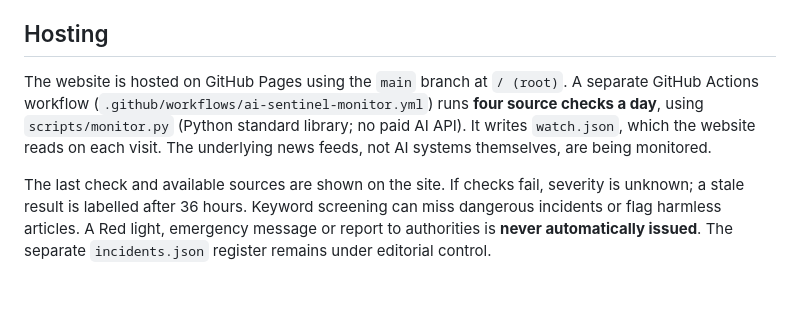
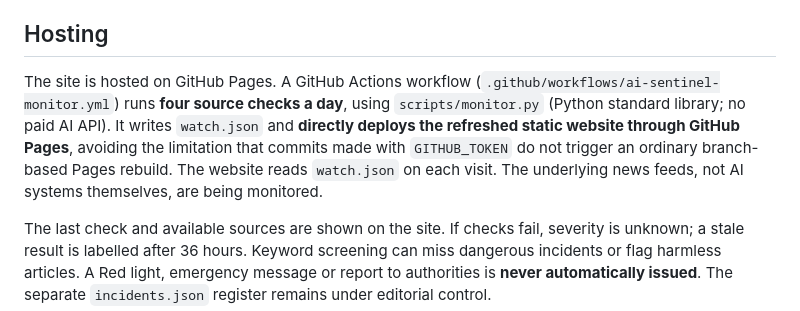
Before and after one commit to KindaMagic/ai-sentinel-observatory, a Markdown page: README.md, the part around the change. Drawn GitHub-style; blank space fills up the shorter version.

Commit message:
Document successful direct GitHub Pages deployment in every monitoring run

```diff
--- a/README.md
+++ b/README.md
@@ -45,7 +45,7 @@ The public website includes a verified UK **Who to contact** directory. **999**
 
 ## Hosting
 
-The website is hosted on GitHub Pages using the `main` branch at `/ (root)`. A separate GitHub Actions workflow (`.github/workflows/ai-sentinel-monitor.yml`) runs **four source checks a day**, using `scripts/monitor.py` (Python standard library; no paid AI API). It writes `watch.json`, which the website reads on each visit. The underlying news feeds, not AI systems themselves, are being monitored.
+The site is hosted on GitHub Pages. A GitHub Actions workflow (`.github/workflows/ai-sentinel-monitor.yml`) runs **four source checks a day**, using `scripts/monitor.py` (Python standard library; no paid AI API). It writes `watch.json` and **directly deploys the refreshed static website through GitHub Pages**, avoiding the limitation that commits made with `GITHUB_TOKEN` do not trigger an ordinary branch-based Pages rebuild. The website reads `watch.json` on each visit. The underlying news feeds, not AI systems themselves, are being monitored.
 
 The last check and available sources are shown on the site. If checks fail, severity is unknown; a stale result is labelled after 36 hours. Keyword screening can miss dangerous incidents or flag harmless articles. A Red light, emergency message or report to authorities is **never automatically issued**. The separate `incidents.json` register remains under editorial control.
 
```
